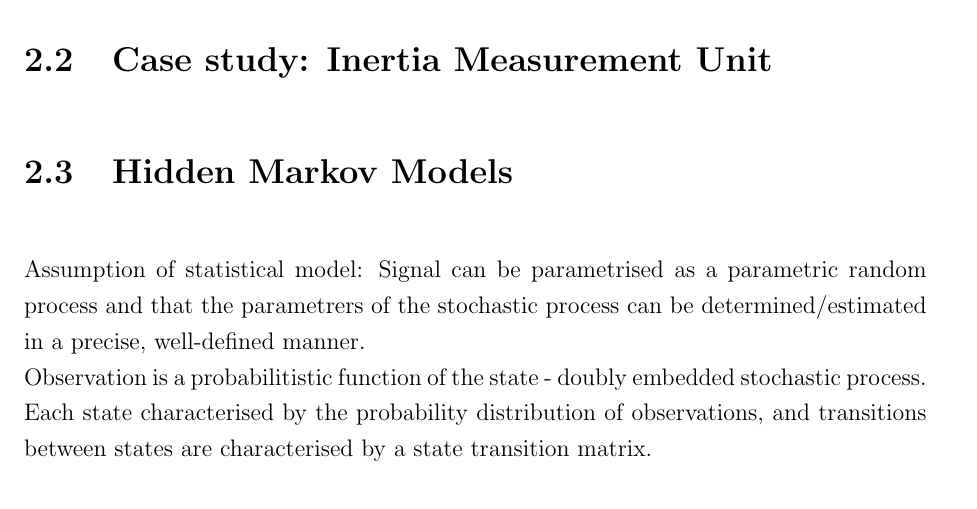
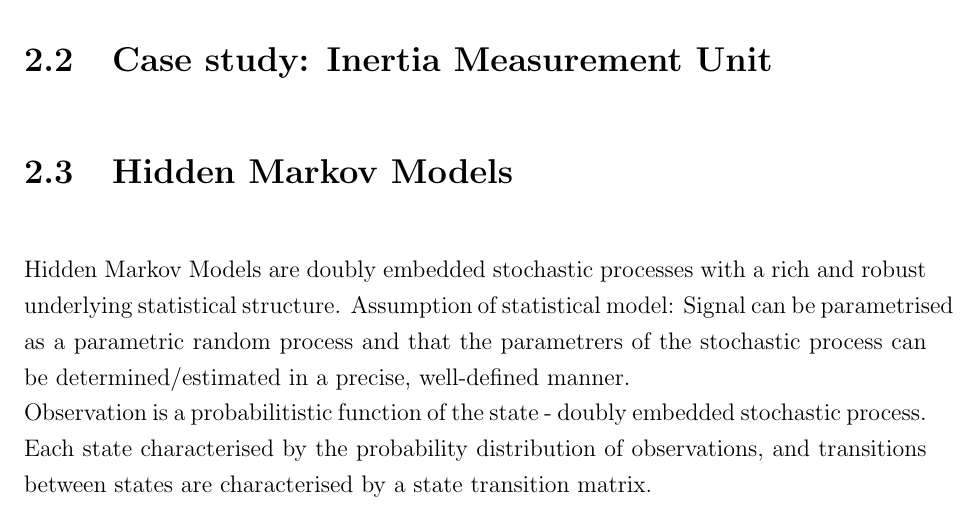
Before and after one commit to h-kouame/gait-sequence-modelling-and-estimation-v2, a LaTeX thesis (Reports/Report_KSKOU001/Project Report Template.tex, which reads Reports/Report_KSKOU001/Literature.tex): part of page 13 of 30, cut so that both start at the same text. Compiled offline with pdfLaTeX.

Commit message:
lit review about HMM

```diff
--- a/Reports/Report_KSKOU001/Literature.tex
+++ b/Reports/Report_KSKOU001/Literature.tex
@@ -34,6 +34,7 @@ note that your headings should be short descriptions of what is in the diagram n
 \subsection{Quadrupede gait estimation}
 \section{Case study: Inertia Measurement Unit}
 \section{Hidden Markov Models}
+Hidden Markov Models are doubly embedded stochastic processes with a rich and robust underlying statistical structure.
 Assumption of statistical model: Signal can be parametrised as a parametric random process and that the parametrers of the stochastic process can be determined/estimated in a precise, well-defined manner.\\
 Observation is a probabilitistic function of the state - doubly embedded stochastic process.\\
 Each state characterised by the probability distribution of observations, and transitions between states are characterised by a state transition matrix.
```
Also changed, not shown: Reports/Report_KSKOU001/Project Report Template.pdf, 2 other files.
